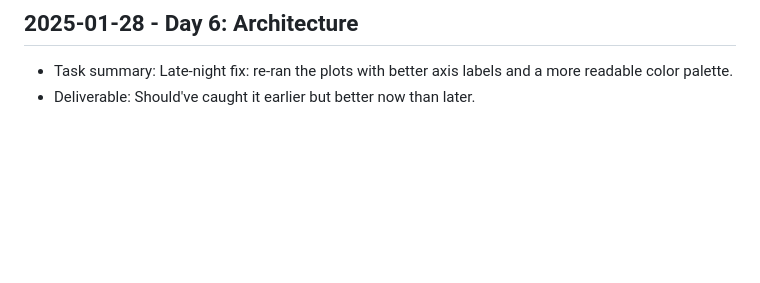
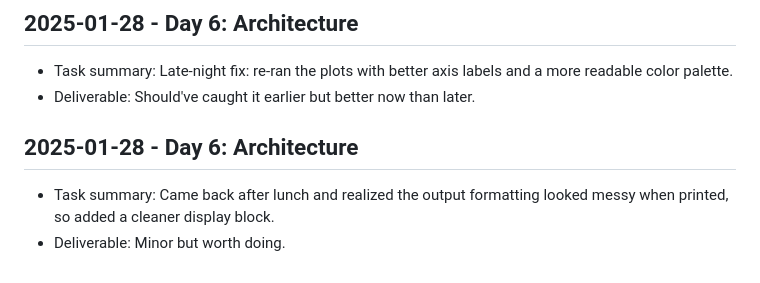
Before and after one commit to harshitpaunikar1/edge-ai-container-trailer-detection, a Markdown page: .github/project-buildup-history.md, the part around the change. GitHub-like rendering; blank space fills up the shorter version.

Commit message:
Day 6: Architecture
Project: Edge AI Container & Trailer Detection
Category: advanced_system / generic
Date: 2025-01-28

Task:
Came back after lunch and realized the output formatting looked messy
when printed, so added a cleaner display block.

Deliverable:
Minor but worth doing.

```diff
--- a/.github/project-buildup-history.md
+++ b/.github/project-buildup-history.md
@@ -40,3 +40,7 @@
 
 - Task summary: Late-night fix: re-ran the plots with better axis labels and a more readable color palette.
 - Deliverable: Should've caught it earlier but better now than later.
+## 2025-01-28 - Day 6: Architecture
+
+- Task summary: Came back after lunch and realized the output formatting looked messy when printed, so added a cleaner display block.
+- Deliverable: Minor but worth doing.
```
